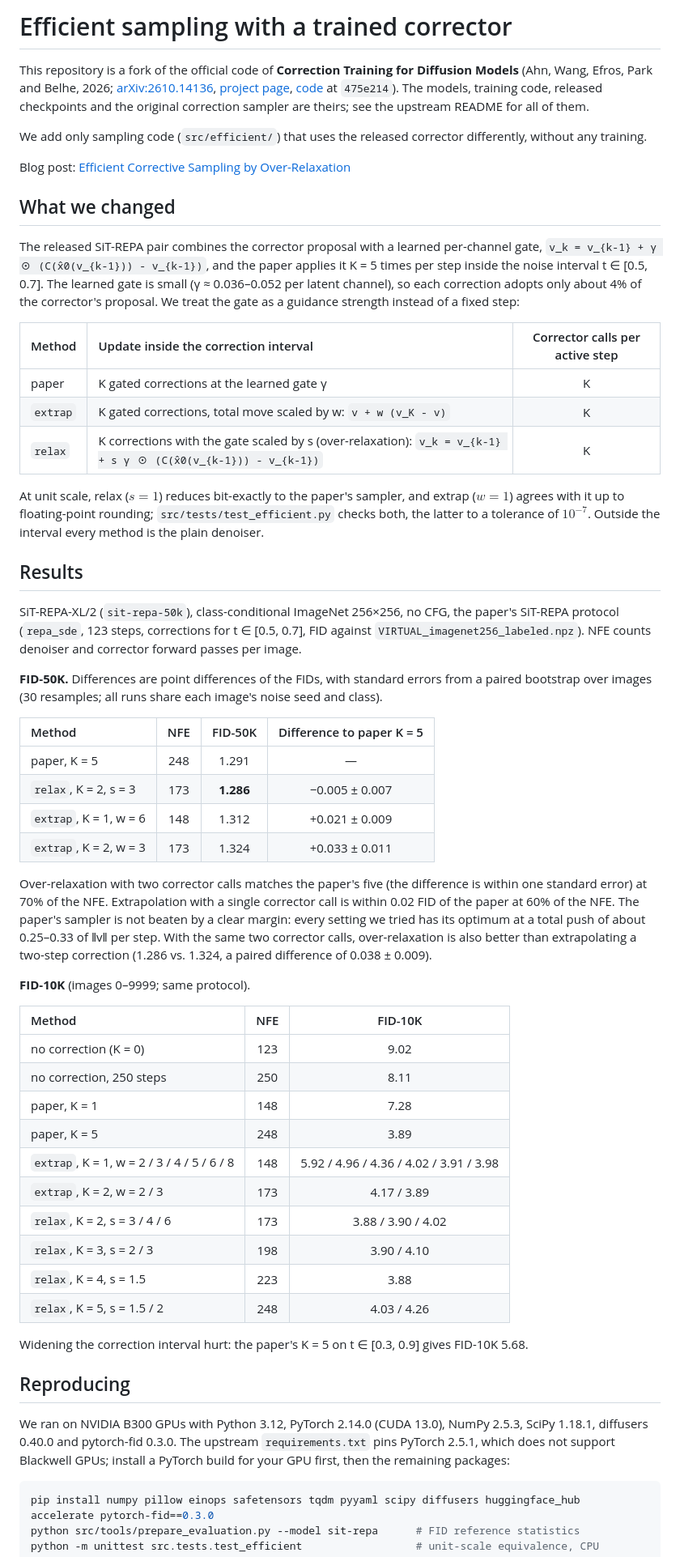
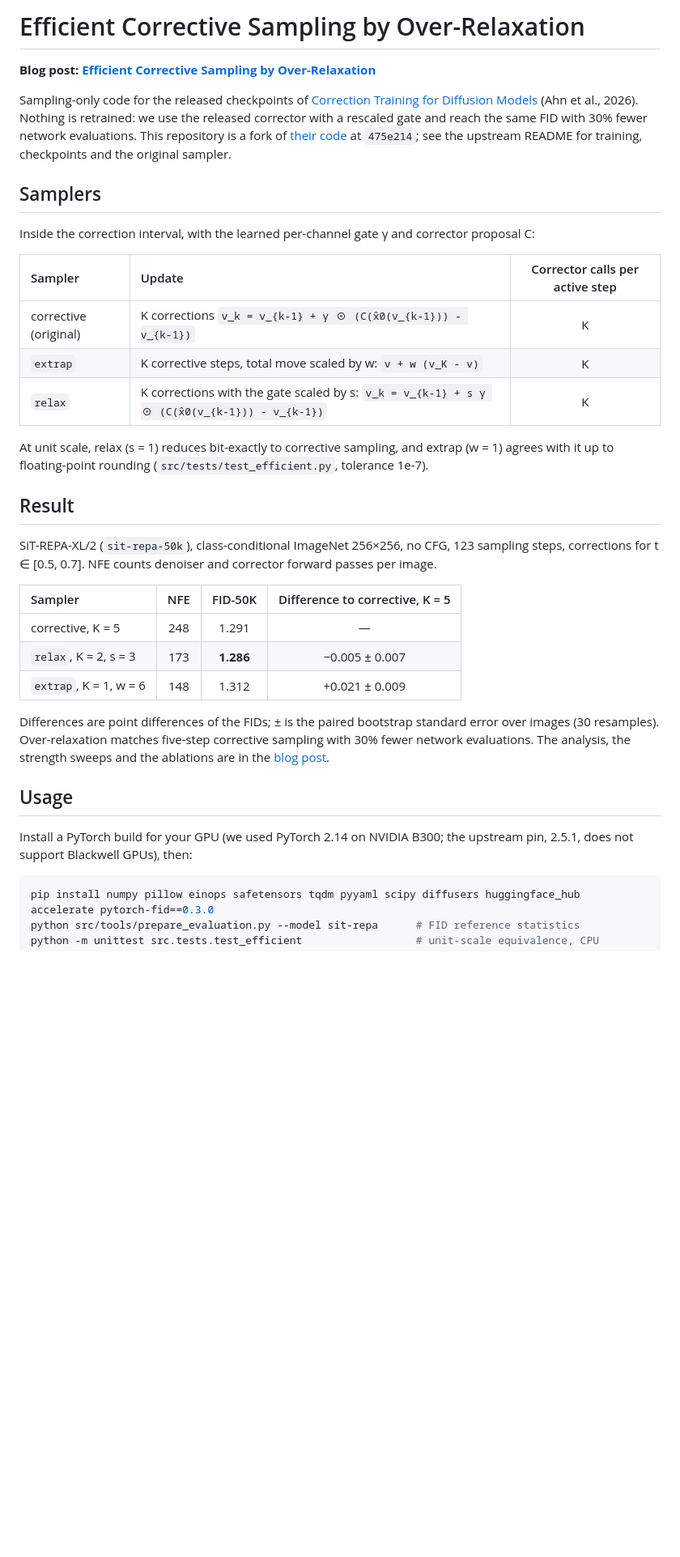
Before and after one commit to mhh0318/efficient-correction-sampling, a Markdown page: README.md, the part around one of its changes. Shown at 81% size. GitHub-like rendering; blank space fills up the shorter version.

Commit message:
Shorten the README and link the blog post
Keep the blog link, the three samplers, the FID-50K result and the
minimal commands; move the analysis and sweeps to the blog post. Cite the
blog post and acknowledge the original Correction Training release.

````diff
--- a/README.md
+++ b/README.md
@@ -1,76 +1,45 @@
-# Efficient sampling with a trained corrector
+# Efficient Corrective Sampling by Over-Relaxation
 
-This repository is a fork of the official code of **Correction Training for Diffusion Models** (Ahn, Wang, Efros, Park
-and Belhe, 2026; [arXiv:2610.14136](https://arxiv.org/abs/2610.14136),
-[project page](https://sunovivid.github.io/correction-training/),
-[code](https://github.com/sunovivid/correction-training) at `475e214`). The models, training code, released
-checkpoints and the original correction sampler are theirs; see the upstream README for all of them.
+**Blog post: [Efficient Corrective Sampling by Over-Relaxation](https://mhh0318.github.io/blog/efficient-corrective-sampling/)**
 
-We add only sampling code (`src/efficient/`) that uses the released corrector differently, without any training.
+Sampling-only code for the released checkpoints of
+[Correction Training for Diffusion Models](https://arxiv.org/abs/2610.14136) (Ahn et al., 2026). Nothing is retrained:
+we use the released corrector with a rescaled gate and reach the same FID with 30% fewer network evaluations. This
+repository is a fork of [their code](https://github.com/sunovivid/correction-training) at `475e214`; see the upstream
+README for training, checkpoints and the original sampler.
 
-Blog post: [Efficient Corrective Sampling by Over-Relaxation](https://mhh0318.github.io/blog/efficient-corrective-sampling/)
+## Samplers
 
-## What we changed
+Inside the correction interval, with the learned per-channel gate γ and corrector proposal C:
 
-The released SiT-REPA pair combines the corrector proposal with a learned per-channel gate,
-`v_k = v_{k-1} + γ ⊙ (C(x̂0(v_{k-1})) - v_{k-1})`, and the paper applies it K = 5 times per step inside the noise
-interval t ∈ [0.5, 0.7]. The learned gate is small (γ ≈ 0.036–0.052 per latent channel), so each correction adopts only
-about 4% of the corrector's proposal. We treat the gate as a guidance strength instead of a fixed step:
+| Sampler | Update | Corrector calls per active step |
+| :--- | :--- | :---: |
+| corrective (original) | K corrections `v_k = v_{k-1} + γ ⊙ (C(x̂0(v_{k-1})) - v_{k-1})` | K |
+| `extrap` | K corrective steps, total move scaled by w: `v + w (v_K - v)` | K |
+| `relax` | K corrections with the gate scaled by s: `v_k = v_{k-1} + s γ ⊙ (C(x̂0(v_{k-1})) - v_{k-1})` | K |
 
-| Method | Update inside the correction interval | Corrector calls per active step |
-| :--- | :--- | :---: |
-| paper | K gated corrections at the learned gate γ | K |
-| `extrap` | K gated corrections, total move scaled by w: `v + w (v_K - v)` | K |
-| `relax` | K corrections with the gate scaled by s (over-relaxation): `v_k = v_{k-1} + s γ ⊙ (C(x̂0(v_{k-1})) - v_{k-1})` | K |
+At unit scale, relax (s = 1) reduces bit-exactly to corrective sampling, and extrap (w = 1) agrees with it up to
+floating-point rounding (`src/tests/test_efficient.py`, tolerance 1e-7).
 
-At unit scale, relax ($s = 1$) reduces bit-exactly to the paper's sampler, and extrap ($w = 1$) agrees with it up to
-floating-point rounding; `src/tests/test_efficient.py` checks both, the latter to a tolerance of $10^{-7}$. Outside the
-interval every method is the plain denoiser.
+## Result
 
-## Results
+SiT-REPA-XL/2 (`sit-repa-50k`), class-conditional ImageNet 256×256, no CFG, 123 sampling steps, corrections for
+t ∈ [0.5, 0.7]. NFE counts denoiser and corrector forward passes per image.
 
-SiT-REPA-XL/2 (`sit-repa-50k`), class-conditional ImageNet 256×256, no CFG, the paper's SiT-REPA protocol
-(`repa_sde`, 123 steps, corrections for t ∈ [0.5, 0.7], FID against `VIRTUAL_imagenet256_labeled.npz`). NFE counts
-denoiser and corrector forward passes per image.
-
-**FID-50K.** Differences are point differences of the FIDs, with standard errors from a paired bootstrap over images
-(30 resamples; all runs share each image's noise seed and class).
-
-| Method | NFE | FID-50K | Difference to paper K = 5 |
+| Sampler | NFE | FID-50K | Difference to corrective, K = 5 |
 | :--- | :---: | :---: | :---: |
-| paper, K = 5 | 248 | 1.291 | — |
+| corrective, K = 5 | 248 | 1.291 | — |
 | `relax`, K = 2, s = 3 | 173 | **1.286** | −0.005 ± 0.007 |
 | `extrap`, K = 1, w = 6 | 148 | 1.312 | +0.021 ± 0.009 |
-| `extrap`, K = 2, w = 3 | 173 | 1.324 | +0.033 ± 0.011 |
 
-Over-relaxation with two corrector calls matches the paper's five (the difference is within one standard error) at 70%
-of the NFE. Extrapolation with a single corrector call is within 0.02 FID of the paper at 60% of the NFE. The paper's
-sampler is not beaten by a clear margin: every setting we tried has its optimum at a total push of about 0.25–0.33 of
-‖v‖ per step. With the same two corrector calls, over-relaxation is also better than extrapolating a two-step
-correction (1.286 vs. 1.324, a paired difference of 0.038 ± 0.009).
+Differences are point differences of the FIDs; ± is the paired bootstrap standard error over images (30 resamples).
+Over-relaxation matches five-step corrective sampling with 30% fewer network evaluations. The analysis, the
+strength sweeps and the ablations are in the [blog post](https://mhh0318.github.io/blog/efficient-corrective-sampling/).
 
-**FID-10K** (images 0–9999; same protocol).
+## Usage
 
-| Method | NFE | FID-10K |
-| :--- | :---: | :---: |
-| no correction (K = 0) | 123 | 9.02 |
-| no correction, 250 steps | 250 | 8.11 |
-| paper, K = 1 | 148 | 7.28 |
-| paper, K = 5 | 248 | 3.89 |
-| `extrap`, K = 1, w = 2 / 3 / 4 / 5 / 6 / 8 | 148 | 5.92 / 4.96 / 4.36 / 4.02 / 3.91 / 3.98 |
-| `extrap`, K = 2, w = 2 / 3 | 173 | 4.17 / 3.89 |
-| `relax`, K = 2, s = 3 / 4 / 6 | 173 | 3.88 / 3.90 / 4.02 |
-| `relax`, K = 3, s = 2 / 3 | 198 | 3.90 / 4.10 |
-| `relax`, K = 4, s = 1.5 | 223 | 3.88 |
-| `relax`, K = 5, s = 1.5 / 2 | 248 | 4.03 / 4.26 |
-
-Widening the correction interval hurt: the paper's K = 5 on t ∈ [0.3, 0.9] gives FID-10K 5.68.
-
-## Reproducing
-
-We ran on NVIDIA B300 GPUs with Python 3.12, PyTorch 2.14.0 (CUDA 13.0), NumPy 2.5.3, SciPy 1.18.1, diffusers 0.40.0
-and pytorch-fid 0.3.0. The upstream `requirements.txt` pins PyTorch 2.5.1, which does not support Blackwell GPUs;
-install a PyTorch build for your GPU first, then the remaining packages:
+Install a PyTorch build for your GPU (we used PyTorch 2.14 on NVIDIA B300; the upstream pin, 2.5.1, does not support
+Blackwell GPUs), then:
 
 ```bash
 pip install numpy pillow einops safetensors tqdm pyyaml scipy diffusers huggingface_hub accelerate pytorch-fid==0.3.0
````
Also changed, not shown: other parts of README.md (+17 -13 lines).
